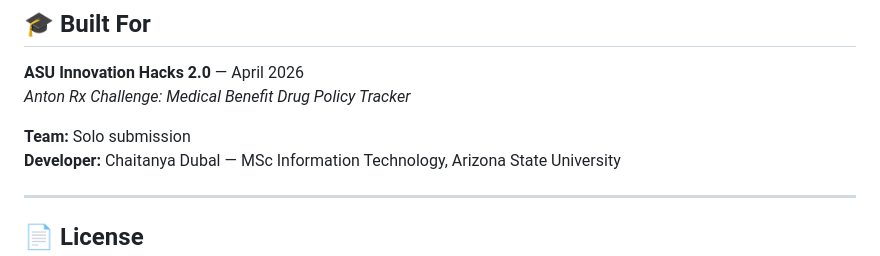
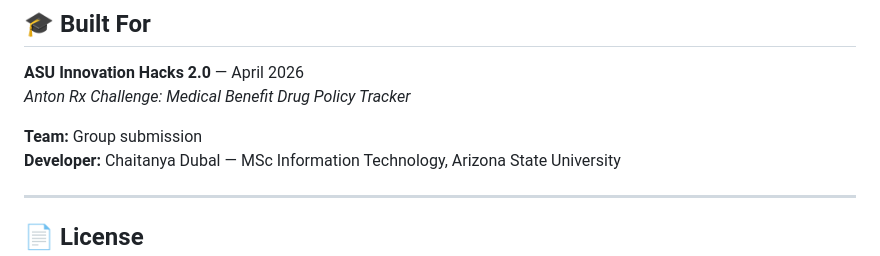
Before and after one commit to chaitanyadubal/Claimpath-rx, a Markdown page: README.md, the part around the change. Rendered like a GitHub page.

```diff
--- a/README.md
+++ b/README.md
@@ -252,7 +252,7 @@ Claimpath-rx/
 **ASU Innovation Hacks 2.0** — April 2026
 *Anton Rx Challenge: Medical Benefit Drug Policy Tracker*
 
-**Team:** Solo submission
+**Team:** Group submission
 **Developer:** Chaitanya Dubal — MSc Information Technology, Arizona State University
 
 ---
```
